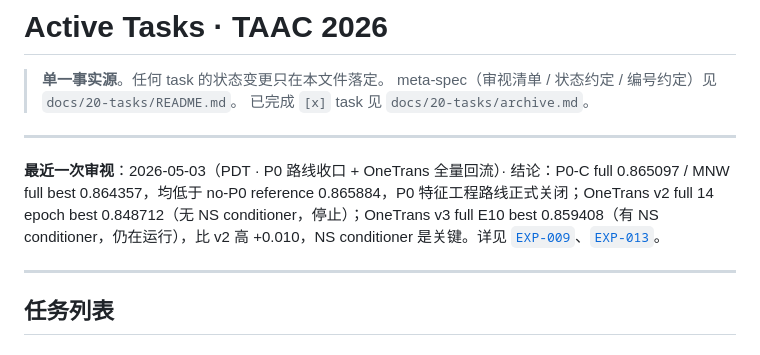
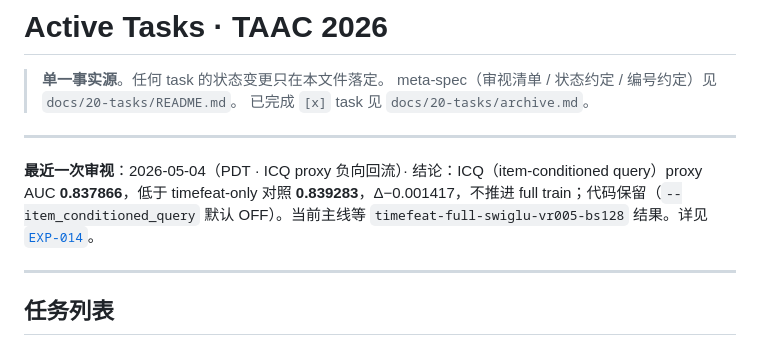
Before and after one commit to YodesYang/Uni-Rec, a Markdown page: docs/20-tasks/active.md, the part around the change. Drawn GitHub-style.

```diff
--- a/docs/20-tasks/active.md
+++ b/docs/20-tasks/active.md
@@ -6,7 +6,7 @@
 
 ---
 
-**最近一次审视**：2026-05-03（PDT · P0 路线收口 + OneTrans 全量回流）· 结论：P0-C full 0.865097 / MNW full best 0.864357，均低于 no-P0 reference 0.865884，P0 特征工程路线正式关闭；OneTrans v2 full 14 epoch best 0.848712（无 NS conditioner，停止）；OneTrans v3 full E10 best 0.859408（有 NS conditioner，仍在运行），比 v2 高 +0.010，NS conditioner 是关键。详见 [`EXP-009`](../40-experiments/EXP-009-p0-full-train-first-return-2026-05-02.md)、[`EXP-013`](../40-experiments/EXP-013-onetrans-full-train-2026-05-03.md)。
+**最近一次审视**：2026-05-04（PDT · ICQ proxy 负向回流）· 结论：ICQ（item-conditioned query）proxy AUC **0.837866**，低于 timefeat-only 对照 **0.839283**，Δ−0.001417，不推进 full train；代码保留（`--item_conditioned_query` 默认 OFF）。当前主线等 `timefeat-full-swiglu-vr005-bs128` 结果。详见 [`EXP-014`](../40-experiments/EXP-014-icq-proxy-2026-05-04.md)。
 
 ---
 
```
Also changed, not shown: docs/40-experiments/EXP-014-icq-proxy-2026-05-04.md (added, +53 -0 lines).
